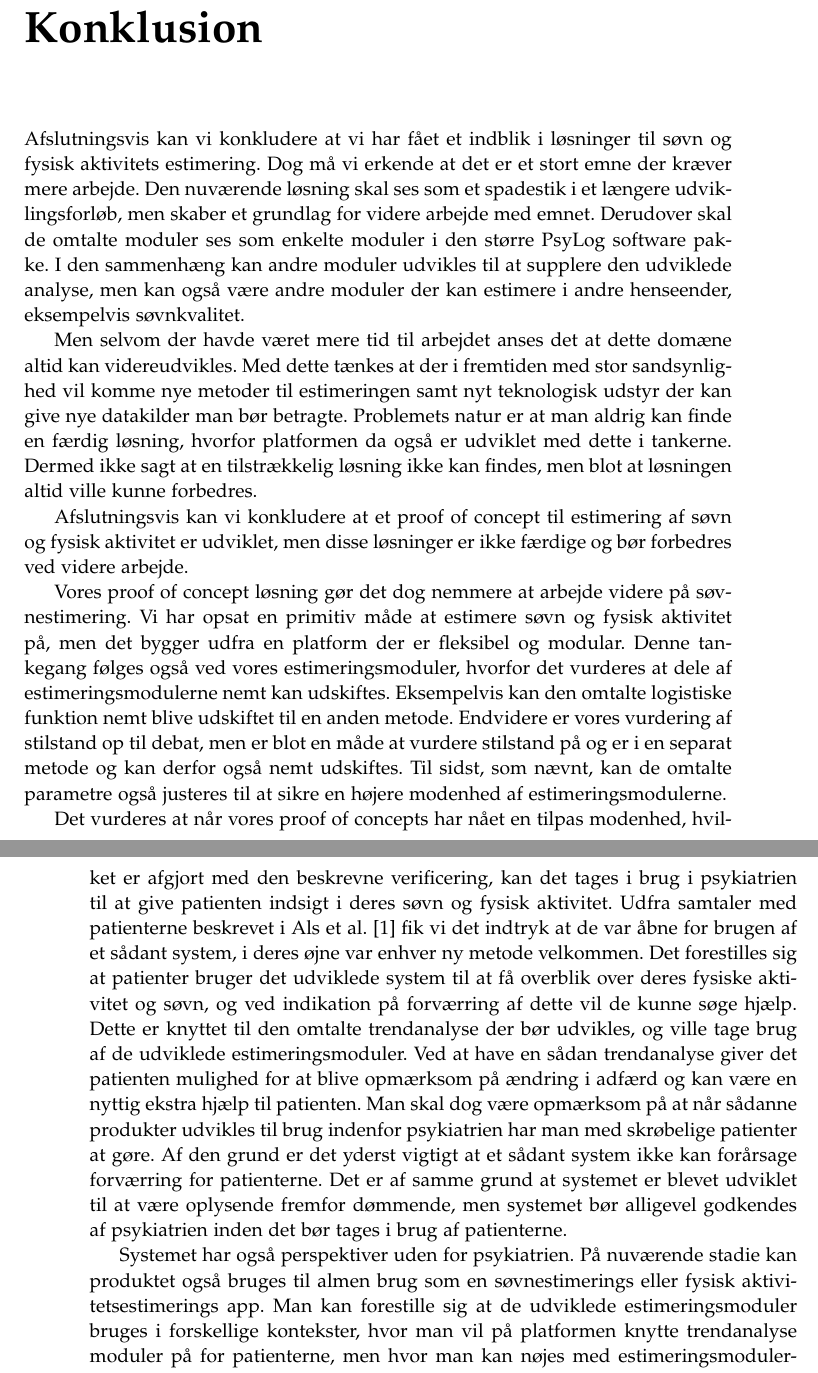
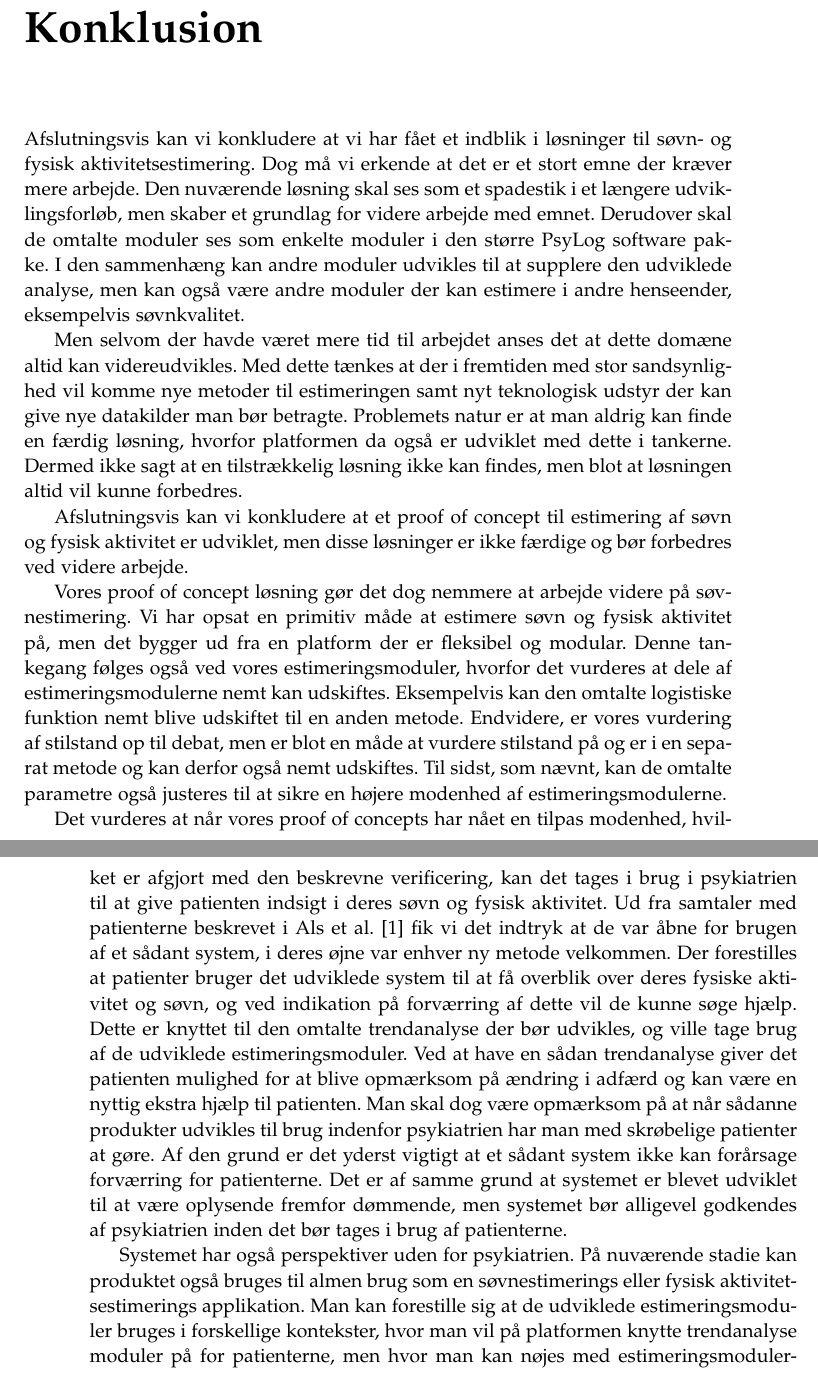
Before and after one commit to lgrave11/P8-Report, a LaTeX thesis (Report/master.tex, which reads Report/indhold/konklusion.tex): two parts of pages 51 and 52 of 56, joined at a grey line, cut so that both start at the same text. Compiled offline with pdfLaTeX.

Commit message:
Gramma rettelser til konklusion

```diff
--- a/Report/indhold/konklusion.tex
+++ b/Report/indhold/konklusion.tex
@@ -1,4 +1,4 @@
-Afslutningsvis kan vi konkludere at vi har fået et indblik i løsninger til søvn og fysisk aktivitets estimering.
+Afslutningsvis kan vi konkludere at vi har fået et indblik i løsninger til søvn- og fysisk aktivitetsestimering.
 Dog må vi erkende at det er et stort emne der kræver mere arbejde.
 Den nuværende løsning skal ses som et spadestik i et længere udviklingsforløb, men skaber et grundlag for videre arbejde med emnet.
 Derudover skal de omtalte moduler ses som enkelte moduler i den større PsyLog software pakke.
@@ -8,23 +8,23 @@ I den sammenhæng kan andre moduler udvikles til at supplere den udviklede analy
 Men selvom der havde været mere tid til arbejdet anses det at dette domæne altid kan videreudvikles.
 Med dette tænkes at der i fremtiden med stor sandsynlighed vil komme nye metoder til estimeringen samt nyt teknologisk udstyr der kan give nye datakilder man bør betragte.
 Problemets natur er at man aldrig kan finde en færdig løsning, hvorfor platformen da også er udviklet med dette i tankerne.
-Dermed ikke sagt at en tilstrækkelig løsning ikke kan findes, men blot at løsningen altid ville kunne forbedres.
+Dermed ikke sagt at en tilstrækkelig løsning ikke kan findes, men blot at løsningen altid vil kunne forbedres.
 
 Afslutningsvis kan vi konkludere at et proof of concept til estimering af søvn og fysisk aktivitet er udviklet, men disse løsninger er ikke færdige og bør forbedres ved videre arbejde.
 
 Vores proof of concept løsning gør det dog nemmere at arbejde videre på søvnestimering.
-Vi har opsat en primitiv måde at estimere søvn og fysisk aktivitet på, men det bygger udfra en platform der er fleksibel og modular.
+Vi har opsat en primitiv måde at estimere søvn og fysisk aktivitet på, men det bygger ud fra en platform der er fleksibel og modular.
 Denne tankegang følges også ved vores estimeringsmoduler, hvorfor det vurderes at dele af estimeringsmodulerne nemt kan udskiftes.
 Eksempelvis kan den omtalte logistiske funktion nemt blive udskiftet til en anden metode.
-Endvidere er vores vurdering af stilstand op til debat, men er blot en måde at vurdere stilstand på og er i en separat metode og kan derfor også nemt udskiftes.
+Endvidere, er vores vurdering af stilstand op til debat, men er blot en måde at vurdere stilstand på og er i en separat metode og kan derfor også nemt udskiftes.
 Til sidst, som nævnt, kan de omtalte parametre også justeres til at sikre en højere modenhed af estimeringsmodulerne.
 
 %Vurdering af perspektiverne for denne slags teknologier inden for psykiatrien.
 
 
 Det vurderes at når vores proof of concepts har nået en tilpas modenhed, hvilket er afgjort med den beskrevne verificering, kan det tages i brug i psykiatrien til at give patienten indsigt i deres søvn og fysisk aktivitet.
-Udfra samtaler med patienterne beskrevet i \citet{misc:faellesrapp} fik vi det indtryk at de var åbne for brugen af et sådant system, i deres øjne var enhver ny metode velkommen.
-Det forestilles sig at patienter bruger det udviklede system til at få overblik over deres fysiske aktivitet og søvn, og ved indikation på forværring af dette vil de kunne søge hjælp.
+Ud fra samtaler med patienterne beskrevet i \citet{misc:faellesrapp} fik vi det indtryk at de var åbne for brugen af et sådant system, i deres øjne var enhver ny metode velkommen.
+Der forestilles at patienter bruger det udviklede system til at få overblik over deres fysiske aktivitet og søvn, og ved indikation på forværring af dette vil de kunne søge hjælp.
 Dette er knyttet til den omtalte trendanalyse der bør udvikles, og ville tage brug af de udviklede estimeringsmoduler.
 Ved at have en sådan trendanalyse giver det patienten mulighed for at blive opmærksom på ændring i adfærd og kan være en nyttig ekstra hjælp til patienten.
 Man skal dog være opmærksom på at når sådanne produkter udvikles til brug indenfor psykiatrien har man med skrøbelige patienter at gøre.
@@ -33,7 +33,7 @@ Det er af samme grund at systemet er blevet udviklet til at være oplysende frem
 
 %Vurdering af perspektiver uden for psykiatrien (almen brug)
 Systemet har også perspektiver uden for psykiatrien.
-På nuværende stadie kan produktet også bruges til almen brug som en søvnestimerings eller fysisk aktivitetsestimerings app.
+På nuværende stadie kan produktet også bruges til almen brug som en søvnestimerings eller fysisk aktivitetsestimerings applikation.
 Man kan forestille sig at de udviklede estimeringsmoduler bruges i forskellige kontekster, hvor man vil på platformen knytte trendanalyse moduler på for patienterne, men hvor man kan nøjes med estimeringsmodulerne ved almen brug.
 Løsningen ses altså ikke begrænset til psykiatrien men kunne også bruges til almen brug.
 
```
